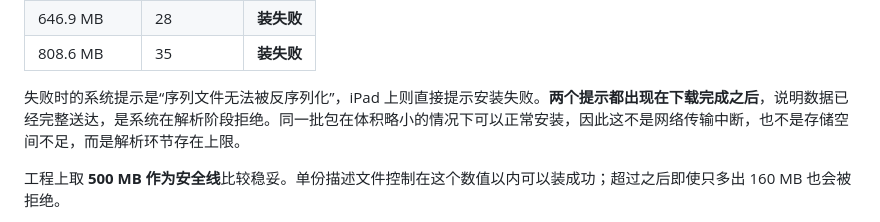
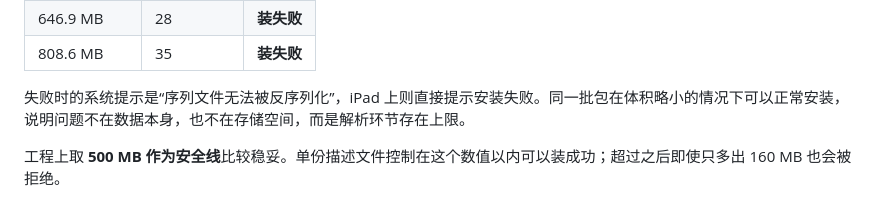
Before and after one commit to Speechlessmanbilibili/fontroom, a Markdown page: README.md, the part around the change. Rendered like a GitHub page.

Commit message:
去掉描述文件体积一节里提到传输的表述

```diff
--- a/README.md
+++ b/README.md
@@ -131,7 +131,7 @@ class Handler(http.server.SimpleHTTPRequestHandler):
 | 646.9 MB | 28 | **装失败** |
 | 808.6 MB | 35 | **装失败** |
 
-失败时的系统提示是“序列文件无法被反序列化”，iPad 上则直接提示安装失败。**两个提示都出现在下载完成之后**，说明数据已经完整送达，是系统在解析阶段拒绝。同一批包在体积略小的情况下可以正常安装，因此这不是网络传输中断，也不是存储空间不足，而是解析环节存在上限。
+失败时的系统提示是“序列文件无法被反序列化”，iPad 上则直接提示安装失败。同一批包在体积略小的情况下可以正常安装，说明问题不在数据本身，也不在存储空间，而是解析环节存在上限。
 
 工程上取 **500 MB 作为安全线**比较稳妥。单份描述文件控制在这个数值以内可以装成功；超过之后即使只多出 160 MB 也会被拒绝。
 
```
